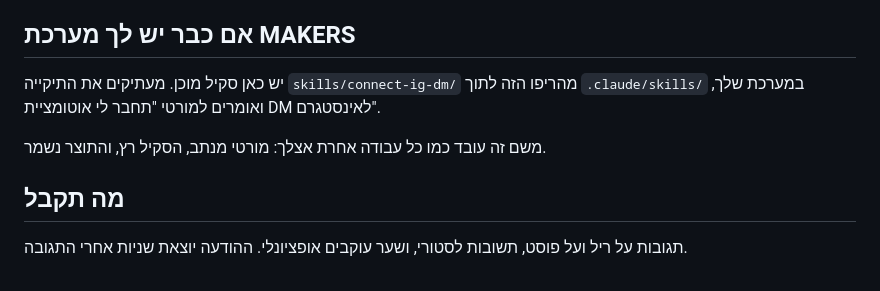
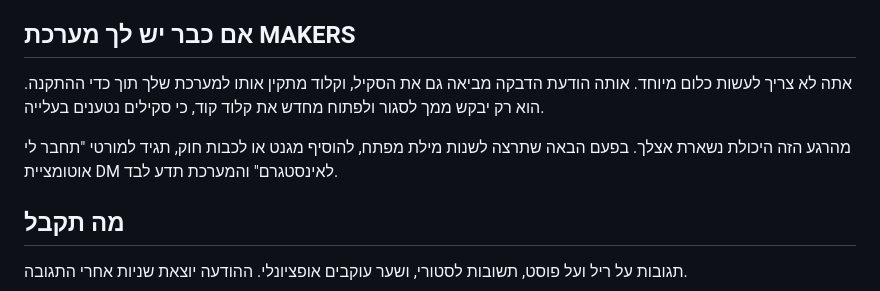
Before and after one commit to themakers-y-d/makers-bonuses, a Markdown page: ig-dm-automation/README.md, the part around the change. GitHub-like rendering.

```diff
--- a/ig-dm-automation/README.md
+++ b/ig-dm-automation/README.md
@@ -24,9 +24,9 @@ https://github.com/themakers-y-d/makers-bonuses
 
 ## אם כבר יש לך מערכת MAKERS
 
-יש כאן סקיל מוכן. מעתיקים את התיקייה `skills/connect-ig-dm/` מהריפו הזה לתוך `.claude/skills/` במערכת שלך, ואומרים למורטי "תחבר לי אוטומציית DM לאינסטגרם".
+אתה לא צריך לעשות כלום מיוחד. אותה הודעת הדבקה מביאה גם את הסקיל, וקלוד מתקין אותו למערכת שלך תוך כדי ההתקנה. הוא רק יבקש ממך לסגור ולפתוח מחדש את קלוד קוד, כי סקילים נטענים בעלייה.
 
-משם זה עובד כמו כל עבודה אחרת אצלך: מורטי מנתב, הסקיל רץ, והתוצר נשמר.
+מהרגע הזה היכולת נשארת אצלך. בפעם הבאה שתרצה לשנות מילת מפתח, להוסיף מגנט או לכבות חוק, תגיד למורטי "תחבר לי אוטומציית DM לאינסטגרם" והמערכת תדע לבד.
 
 ## מה תקבל
 
```
Also changed, not shown: ig-dm-automation/INSTALL.md (+17 -1 lines).
